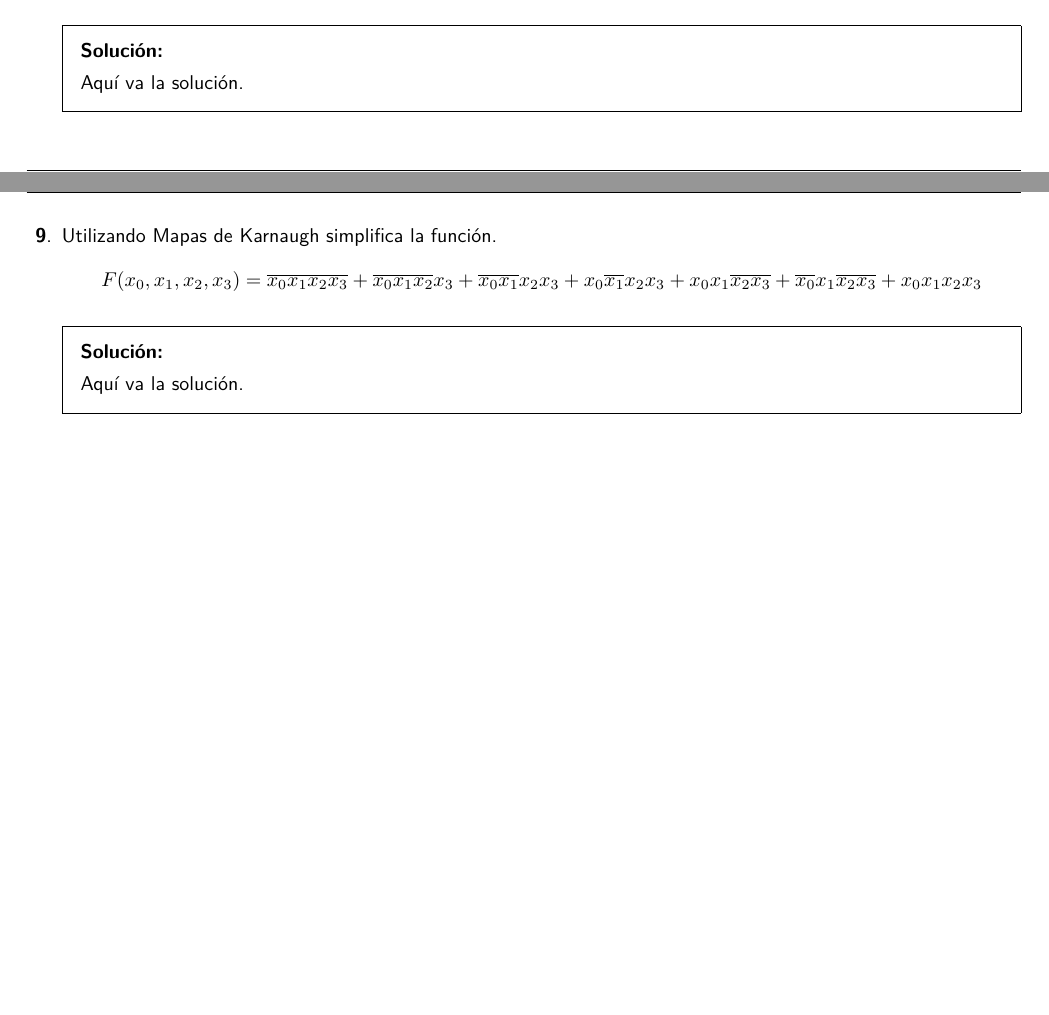
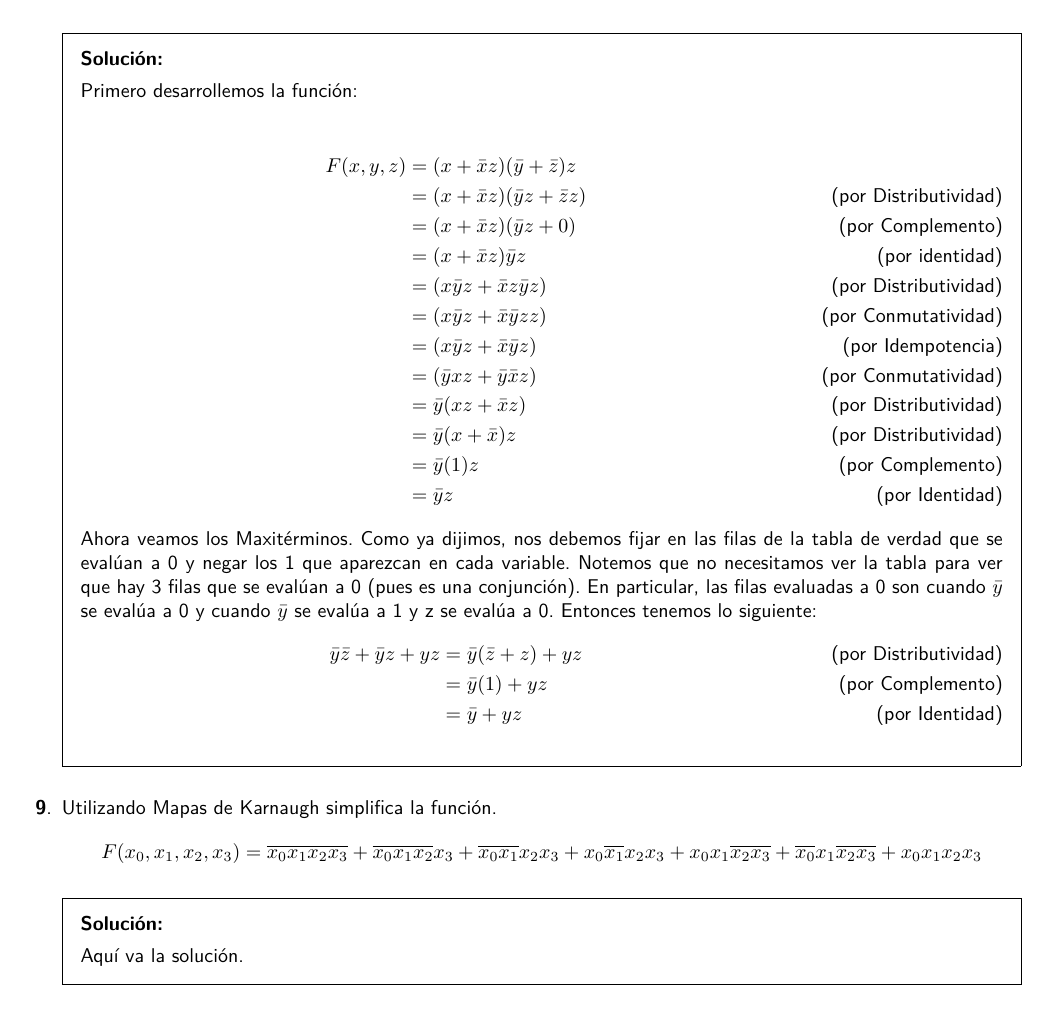
Before and after one commit to ethanauditore/Organizacion-y-Arquitectura-de-Computadoras, a LaTeX problem sheet (Tareas/Tarea3/Tarea3.tex): two parts of pages 3 and 4 of 4 before the commit and part of page 4 of 5 after it, the two joined at a grey line, cut so that both start at the same text, the shorter picture padded with empty space. Compiled offline with pdfLaTeX.

Commit message:
Tarea 3: Ejercicio 8 terminado

```diff
--- a/Tareas/Tarea3/Tarea3.tex
+++ b/Tareas/Tarea3/Tarea3.tex
@@ -217,7 +217,34 @@
       F(x, y, z) = (x + \overline{x}z) \cdot (\overline{y} + \overline{z}) \cdot z
     \]} \vspace{-2em}
   \begin{solution}
-    Aquí va la solución.
+    Primero desarrollemos la función:
+
+    \begin{align*}
+      F(x, y, z) &= (x + \bar{x}z)(\bar{y} + \bar{z})z\\
+                 &= (x + \bar{x}z)(\bar{y}z + \bar{z}z) \tag{por Distributividad}\\
+                 &= (x + \bar{x}z)(\bar{y}z + 0) \tag{por Complemento}\\
+                 &= (x + \bar{x}z)\bar{y}z \tag{por identidad}\\
+                 &= (x\bar{y}z + \bar{x}z\bar{y}z) \tag{por Distributividad}\\
+                 &= (x\bar{y}z + \bar{x}\bar{y}zz) \tag{por Conmutatividad}\\
+                 &= (x\bar{y}z + \bar{x}\bar{y}z) \tag{por Idempotencia}\\
+                 &= (\bar{y}xz + \bar{y}\bar{x}z) \tag{por Conmutatividad}\\
+                 &= \bar{y}(xz + \bar{x}z) \tag{por Distributividad}\\
+                 &= \bar{y}(x + \bar{x})z \tag{por Distributividad}\\
+                 &= \bar{y}(1)z \tag{por Complemento}\\
+                 &= \bar{y}z \tag{por Identidad}
+    \end{align*}
+    Ahora veamos los Maxitérminos. Como ya dijimos, nos debemos fijar en las
+    filas de la tabla de verdad que se evalúan a 0 y negar los 1 que aparezcan
+    en cada variable. Notemos que no necesitamos ver la tabla para ver que hay 3
+    filas que se evalúan a 0 (pues es una conjunción). En particular, las filas
+    evaluadas a 0 son cuando $\bar{y}$ se evalúa a 0 y cuando $\bar{y}$ se
+    evalúa a 1 y z se evalúa a 0. Entonces tenemos lo siguiente:
+    \begin{align*}
+      \bar{y}\bar{z} + \bar{y}z + yz &= \bar{y}(\bar{z} + z) + yz
+                                       \tag{por Distributividad}\\
+                                     &= \bar{y}(1) + yz \tag{por Complemento}\\
+                                     &= \bar{y} + yz \tag{por Identidad}
+    \end{align*}
   \end{solution}
 
   \question{Utilizando Mapas de Karnaugh simplifica la función.
```
Also changed, not shown: Tareas/Tarea3/Tarea3.pdf.
